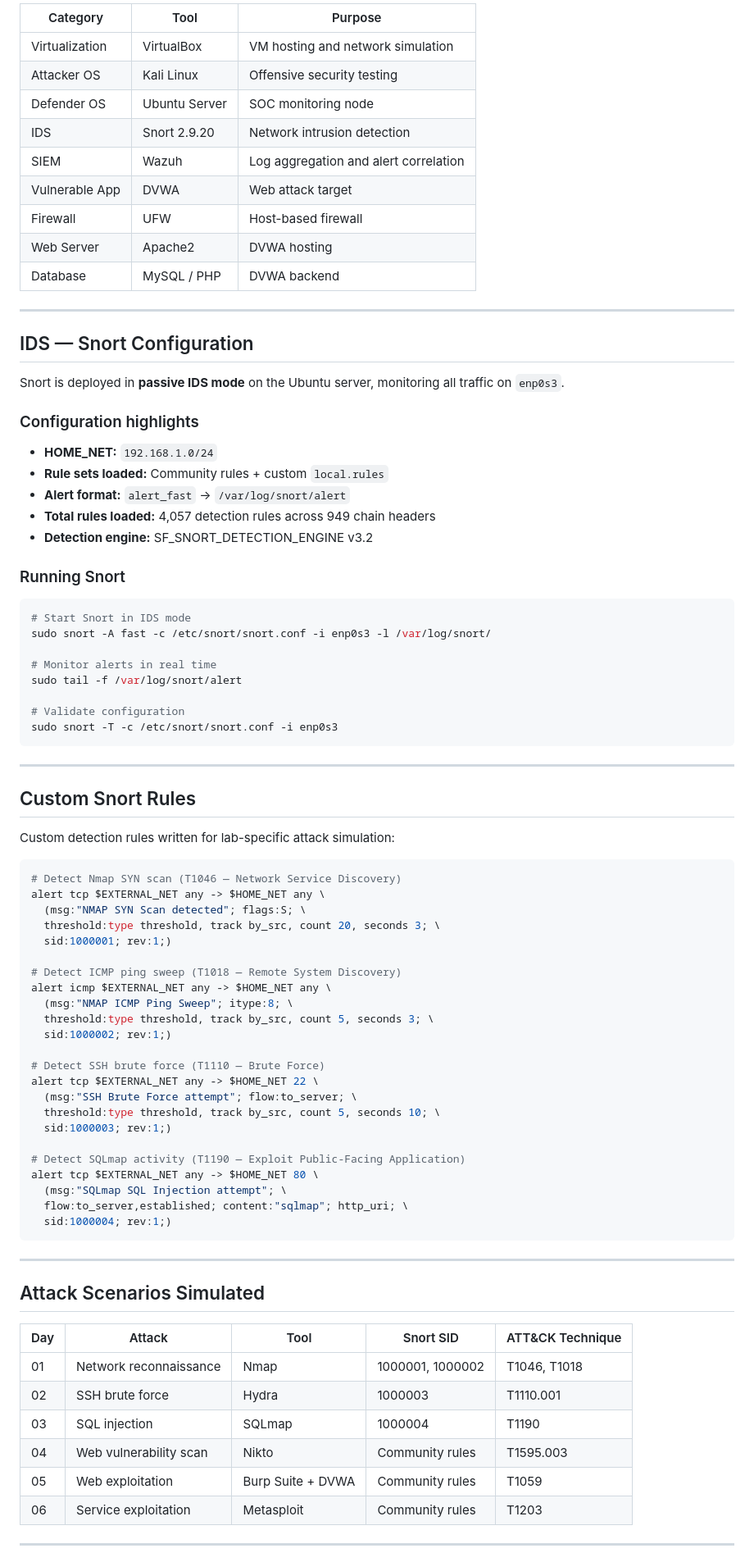
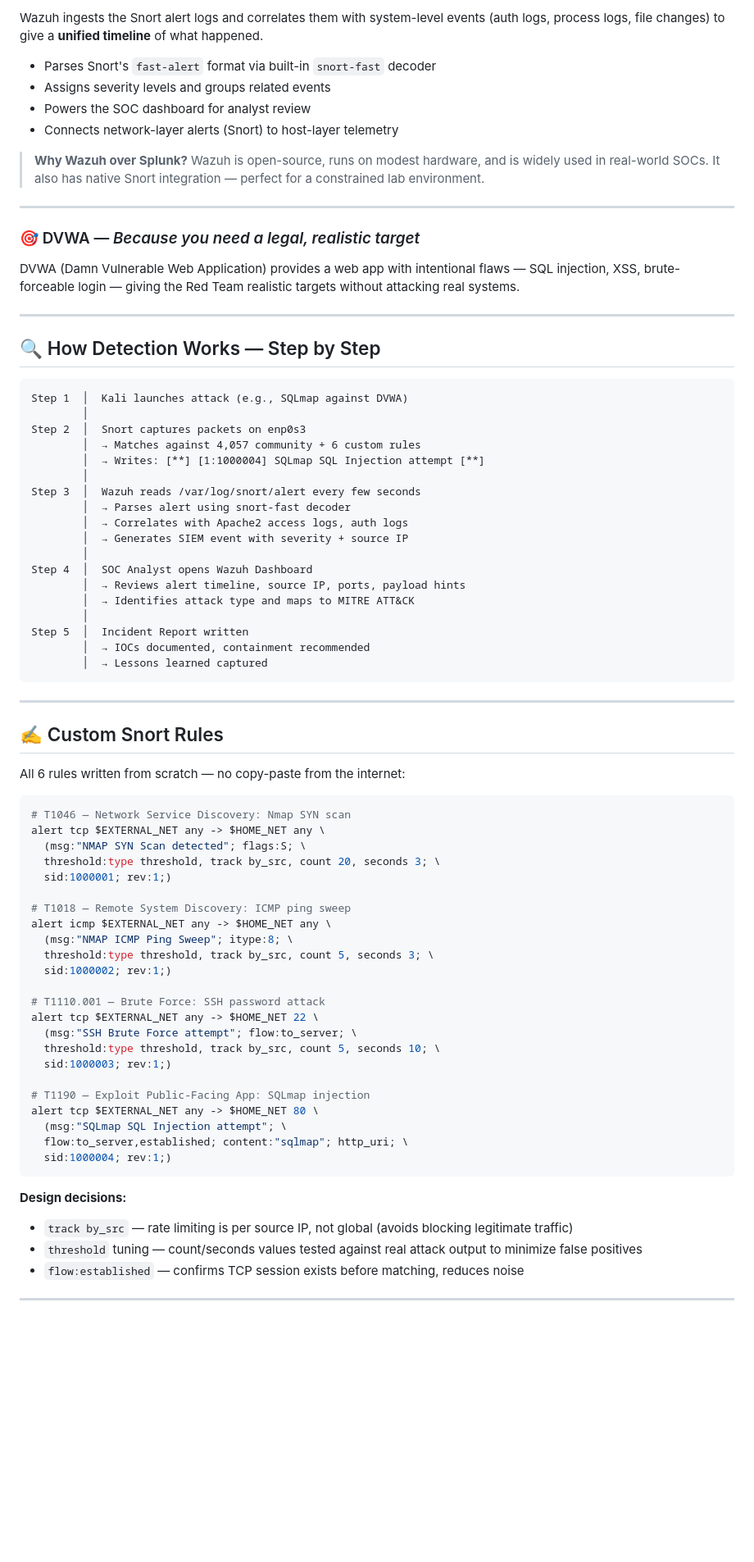
Before and after one commit to GadeKuldeep/Red-Blue-Team-Lab-Setup, a Markdown page: README.md, the part around one of its changes. Shown at 82% size. Rendered like a GitHub page; blank space fills up the shorter version.

````diff
--- a/README.md
+++ b/README.md
@@ -80,87 +88,80 @@ Every attack simulated generates real network traffic, triggers IDS alerts, prod
 
-| Category | Tool | Purpose |
-|---|---|---|
-| Virtualization | VirtualBox | VM hosting and network simulation |
-| Attacker OS | Kali Linux | Offensive security testing |
-| Defender OS | Ubuntu Server | SOC monitoring node |
-| IDS | Snort 2.9.20 | Network intrusion detection |
-| SIEM | Wazuh | Log aggregation and alert correlation |
-| Vulnerable App | DVWA | Web attack target |
-| Firewall | UFW | Host-based firewall |
-| Web Server | Apache2 | DVWA hosting |
-| Database | MySQL / PHP | DVWA backend |
+Wazuh ingests the Snort alert logs and correlates them with system-level events (auth logs, process logs, file changes) to give a **unified timeline** of what happened.
+
+- Parses Snort's `fast-alert` format via built-in `snort-fast` decoder
+- Assigns severity levels and groups related events
+- Powers the SOC dashboard for analyst review
+- Connects network-layer alerts (Snort) to host-layer telemetry
+
+> **Why Wazuh over Splunk?** Wazuh is open-source, runs on modest hardware, and is widely used in real-world SOCs. It also has native Snort integration — perfect for a constrained lab environment.
 
 ---
 
-## IDS — Snort Configuration
+### 🎯 DVWA — *Because you need a legal, realistic target*
 
-Snort is deployed in **passive IDS mode** on the Ubuntu server, monitoring all traffic on `enp0s3`.
+DVWA (Damn Vulnerable Web Application) provides a web app with intentional flaws — SQL injection, XSS, brute-forceable login — giving the Red Team realistic targets without attacking real systems.
 
-### Configuration highlights
+---
 
-- **HOME_NET:** `192.168.1.0/24`
-- **Rule sets loaded:** Community rules + custom `local.rules`
-- **Alert format:** `alert_fast` → `/var/log/snort/alert`
-- **Total rules loaded:** 4,057 detection rules across 949 chain headers
-- **Detection engine:** SF_SNORT_DETECTION_ENGINE v3.2
+## 🔍 How Detection Works — Step by Step
 
-### Running Snort
-
-```bash
-# Start Snort in IDS mode
-sudo snort -A fast -c /etc/snort/snort.conf -i enp0s3 -l /var/log/snort/
-
-# Monitor alerts in real time
-sudo tail -f /var/log/snort/alert
-
-# Validate configuration
-sudo snort -T -c /etc/snort/snort.conf -i enp0s3
+```
+Step 1  │  Kali launches attack (e.g., SQLmap against DVWA)
+        │
+Step 2  │  Snort captures packets on enp0s3
+        │  → Matches against 4,057 community + 6 custom rules
+        │  → Writes: [**] [1:1000004] SQLmap SQL Injection attempt [**]
+        │
+Step 3  │  Wazuh reads /var/log/snort/alert every few seconds
+        │  → Parses alert using snort-fast decoder
+        │  → Correlates with Apache2 access logs, auth logs
+        │  → Generates SIEM event with severity + source IP
+        │
+Step 4  │  SOC Analyst opens Wazuh Dashboard
+        │  → Reviews alert timeline, source IP, ports, payload hints
+        │  → Identifies attack type and maps to MITRE ATT&CK
+        │
+Step 5  │  Incident Report written
+        │  → IOCs documented, containment recommended
+        │  → Lessons learned captured
 ```
 
 ---
 
-## Custom Snort Rules
+## ✍️ Custom Snort Rules
 
-Custom detection rules written for lab-specific attack simulation:
+All 6 rules written from scratch — no copy-paste from the internet:
 
 ```bash
-# Detect Nmap SYN scan (T1046 — Network Service Discovery)
+# T1046 — Network Service Discovery: Nmap SYN scan
 alert tcp $EXTERNAL_NET any -> $HOME_NET any \
   (msg:"NMAP SYN Scan detected"; flags:S; \
   threshold:type threshold, track by_src, count 20, seconds 3; \
   sid:1000001; rev:1;)
 
-# Detect ICMP ping sweep (T1018 — Remote System Discovery)
+# T1018 — Remote System Discovery: ICMP ping sweep
 alert icmp $EXTERNAL_NET any -> $HOME_NET any \
   (msg:"NMAP ICMP Ping Sweep"; itype:8; \
   threshold:type threshold, track by_src, count 5, seconds 3; \
   sid:1000002; rev:1;)
 
-# Detect SSH brute force (T1110 — Brute Force)
+# T1110.001 — Brute Force: SSH password attack
 alert tcp $EXTERNAL_NET any -> $HOME_NET 22 \
   (msg:"SSH Brute Force attempt"; flow:to_server; \
   threshold:type threshold, track by_src, count 5, seconds 10; \
   sid:1000003; rev:1;)
 
-# Detect SQLmap activity (T1190 — Exploit Public-Facing Application)
+# T1190 — Exploit Public-Facing App: SQLmap injection
 alert tcp $EXTERNAL_NET any -> $HOME_NET 80 \
   (msg:"SQLmap SQL Injection attempt"; \
   flow:to_server,established; content:"sqlmap"; http_uri; \
   sid:1000004; rev:1;)
 ```
 
----
-
-## Attack Scenarios Simulated
-
-| Day | Attack | Tool | Snort SID | ATT&CK Technique |
-|---|---|---|---|---|
-| 01 | Network reconnaissance | Nmap | 1000001, 1000002 | T1046, T1018 |
-| 02 | SSH brute force | Hydra | 1000003 | T1110.001 |
-| 03 | SQL injection | SQLmap | 1000004 | T1190 |
-| 04 | Web vulnerability scan | Nikto | Community rules | T1595.003 |
-| 05 | Web exploitation | Burp Suite + DVWA | Community rules | T1059 |
-| 06 | Service exploitation | Metasploit | Community rules | T1203 |
+**Design decisions:**
+- `track by_src` — rate limiting is per source IP, not global (avoids blocking legitimate traffic)
+- `threshold` tuning — count/seconds values tested against real attack output to minimize false positives
+- `flow:established` — confirms TCP session exists before matching, reduces noise
 
 ---
 
````
Also changed, not shown: other parts of README.md (+214 -221 lines).
